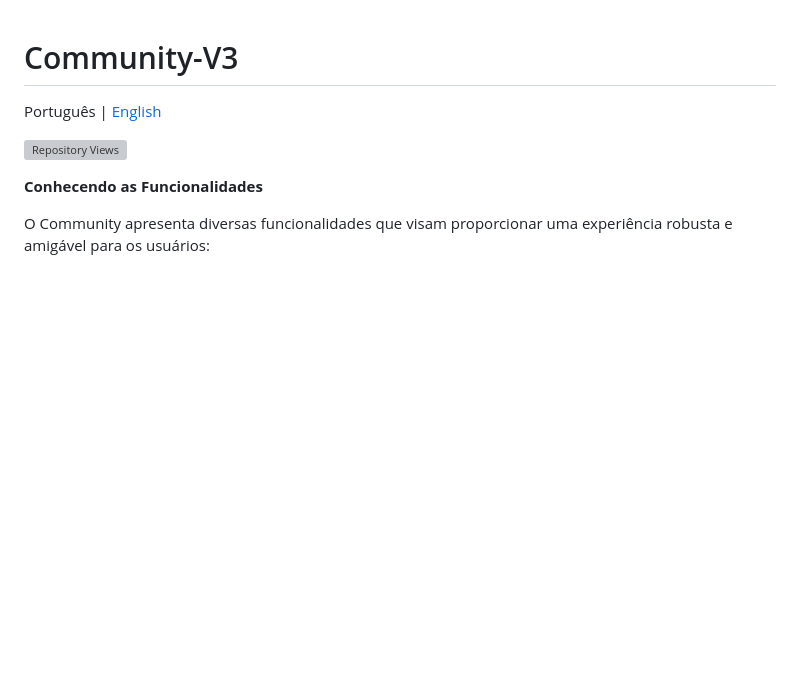
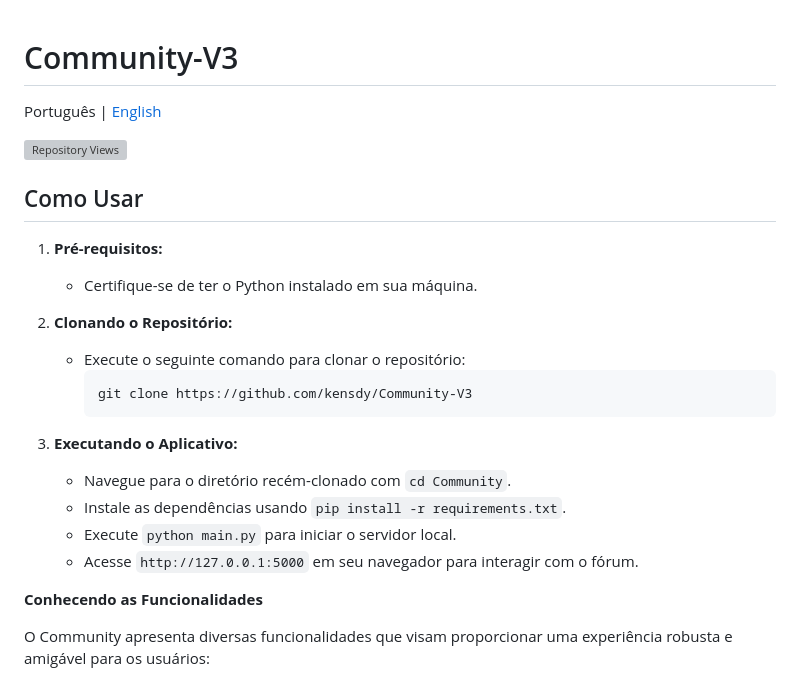
Before and after one commit to kensdy/Community-V3, a Markdown page: README.md, the part around the change. Rendered like a GitHub page; blank space fills up the shorter version; grey boxes are pictures that could not be loaded.

````diff
--- a/README.md
+++ b/README.md
@@ -3,6 +3,22 @@
 Português | [English](README.MD)
 
 [![Repository Views](https://komarev.com/ghpvc/?username=kensdycommunityv3&label=Views&color=brightgreen)](https://github.com/kensdy/Community-V3)
+
+## Como Usar
+
+1. **Pré-requisitos:**
+   - Certifique-se de ter o Python instalado em sua máquina.
+
+2. **Clonando o Repositório:**
+   - Execute o seguinte comando para clonar o repositório:
+     ```bash
+     git clone https://github.com/kensdy/Community-V3
+     ```
+3. **Executando o Aplicativo:**
+   - Navegue para o diretório recém-clonado com `cd Community`.
+   - Instale as dependências usando `pip install -r requirements.txt`.
+   - Execute `python main.py` para iniciar o servidor local.
+   - Acesse `http://127.0.0.1:5000` em seu navegador para interagir com o fórum.
 
 **Conhecendo as Funcionalidades**
 
````
